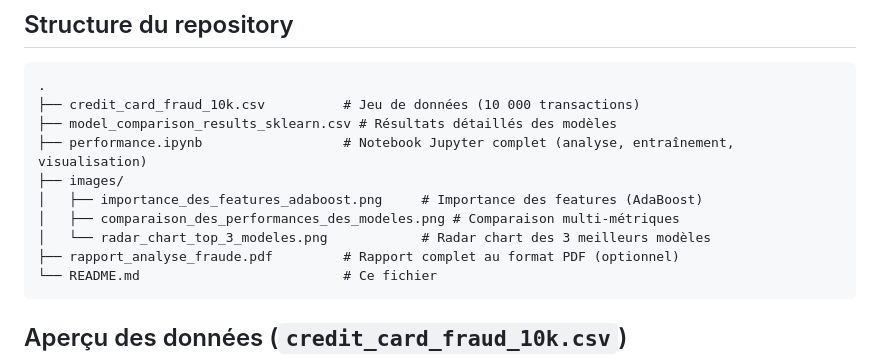
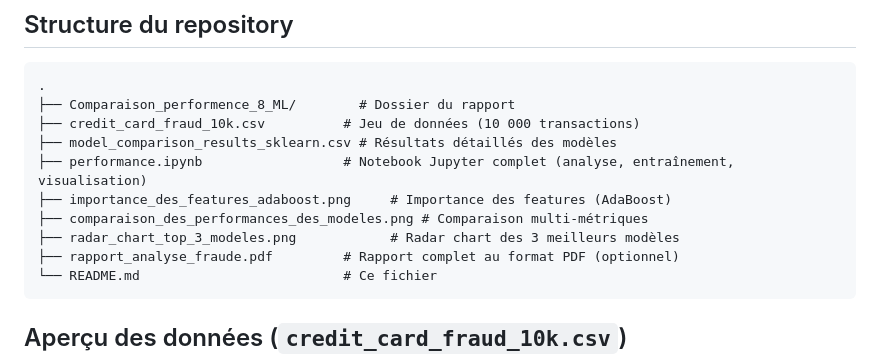
Before and after one commit to raantss18/Projets-InfoM1Maths-2025, a Markdown page: 7_ml/ZAMNILEHA_Elorgin_Fernando/README.md, the part around the change. GitHub-like rendering.

````diff
--- a/7_ml/ZAMNILEHA_Elorgin_Fernando/README.md
+++ b/7_ml/ZAMNILEHA_Elorgin_Fernando/README.md
@@ -19,13 +19,13 @@ Le modèle **AdaBoost** obtient les meilleures performances avec un score parfai
 
 ```
 .
+├── Comparaison_performence_8_ML/        # Dossier du rapport
 ├── credit_card_fraud_10k.csv          # Jeu de données (10 000 transactions)
 ├── model_comparison_results_sklearn.csv # Résultats détaillés des modèles
 ├── performance.ipynb                  # Notebook Jupyter complet (analyse, entraînement, visualisation)
-├── images/
-│   ├── importance_des_features_adaboost.png     # Importance des features (AdaBoost)
-│   ├── comparaison_des_performances_des_modeles.png # Comparaison multi-métriques
-│   └── radar_chart_top_3_modeles.png            # Radar chart des 3 meilleurs modèles
+├── importance_des_features_adaboost.png     # Importance des features (AdaBoost)
+├── comparaison_des_performances_des_modeles.png # Comparaison multi-métriques
+├── radar_chart_top_3_modeles.png            # Radar chart des 3 meilleurs modèles
 ├── rapport_analyse_fraude.pdf         # Rapport complet au format PDF (optionnel)
 └── README.md                          # Ce fichier
 ```
````
